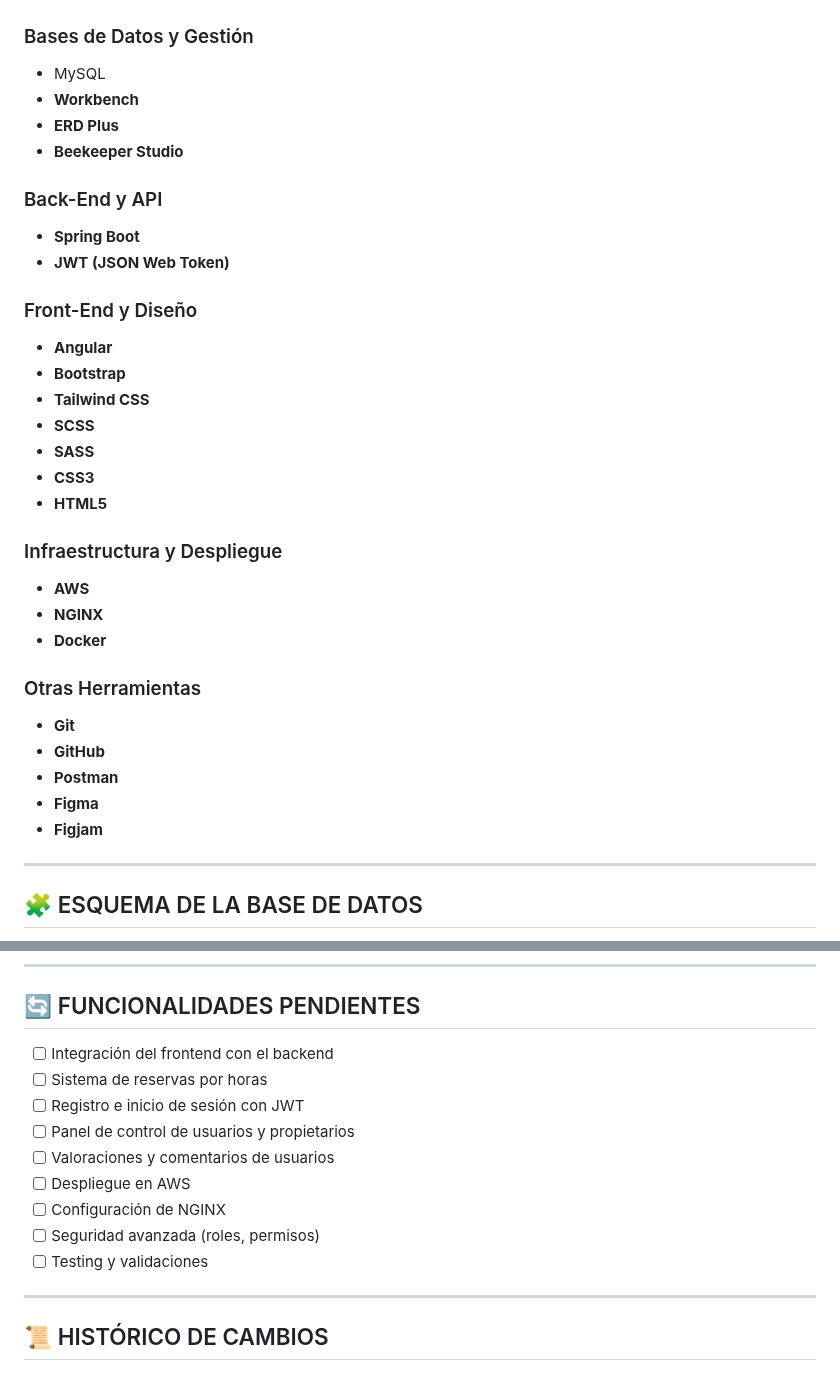
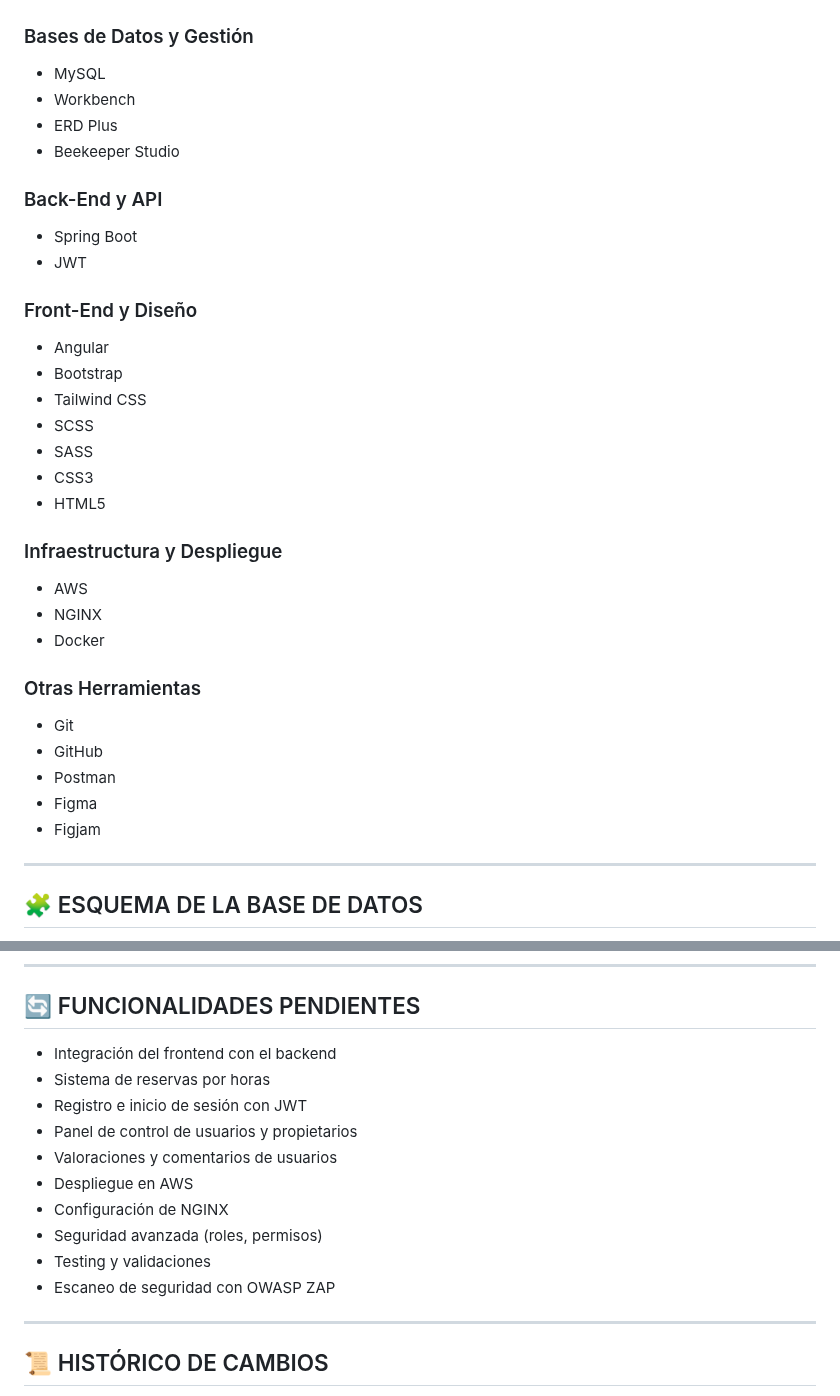
Before and after one commit to albaromero6/VanGo, a Markdown page: README.md, 2 parts joined by grey strips. GitHub-like rendering.

```diff
--- a/README.md
+++ b/README.md
@@ -51,34 +51,34 @@ Esta flexibilidad optimiza tanto el presupuesto de los viajeros como la disponib
 
 ### Bases de Datos y Gestión
 - MySQL
-- **Workbench**
-- **ERD Plus**
-- **Beekeeper Studio**
+- Workbench
+- ERD Plus
+- Beekeeper Studio
 
 ### Back-End y API
-- **Spring Boot**
-- **JWT (JSON Web Token)**
+- Spring Boot
+- JWT
 
 ### Front-End y Diseño
-- **Angular**
-- **Bootstrap**
-- **Tailwind CSS**
-- **SCSS**
-- **SASS**
-- **CSS3**
-- **HTML5**
+- Angular
+- Bootstrap
+- Tailwind CSS
+- SCSS
+- SASS
+- CSS3
+- HTML5
 
 ### Infraestructura y Despliegue
-- **AWS**
-- **NGINX**
-- **Docker**
+- AWS
+- NGINX
+- Docker
 
 ### Otras Herramientas
-- **Git**
-- **GitHub**
-- **Postman**
-- **Figma**
-- **Figjam**
+- Git
+- GitHub
+- Postman
+- Figma
+- Figjam
 
 ---
 
@@ -101,15 +101,16 @@ Esta flexibilidad optimiza tanto el presupuesto de los viajeros como la disponib
 
 ## 🔄 FUNCIONALIDADES PENDIENTES
 
-- [ ] Integración del frontend con el backend
-- [ ] Sistema de reservas por horas
-- [ ] Registro e inicio de sesión con JWT
-- [ ] Panel de control de usuarios y propietarios
-- [ ] Valoraciones y comentarios de usuarios
-- [ ] Despliegue en AWS
-- [ ] Configuración de NGINX
-- [ ] Seguridad avanzada (roles, permisos)
-- [ ] Testing y validaciones
+- Integración del frontend con el backend
+- Sistema de reservas por horas
+- Registro e inicio de sesión con JWT
+- Panel de control de usuarios y propietarios
+- Valoraciones y comentarios de usuarios
+- Despliegue en AWS
+- Configuración de NGINX
+- Seguridad avanzada (roles, permisos)
+- Testing y validaciones
+- Escaneo de seguridad con OWASP ZAP
 
 ---
 
```
